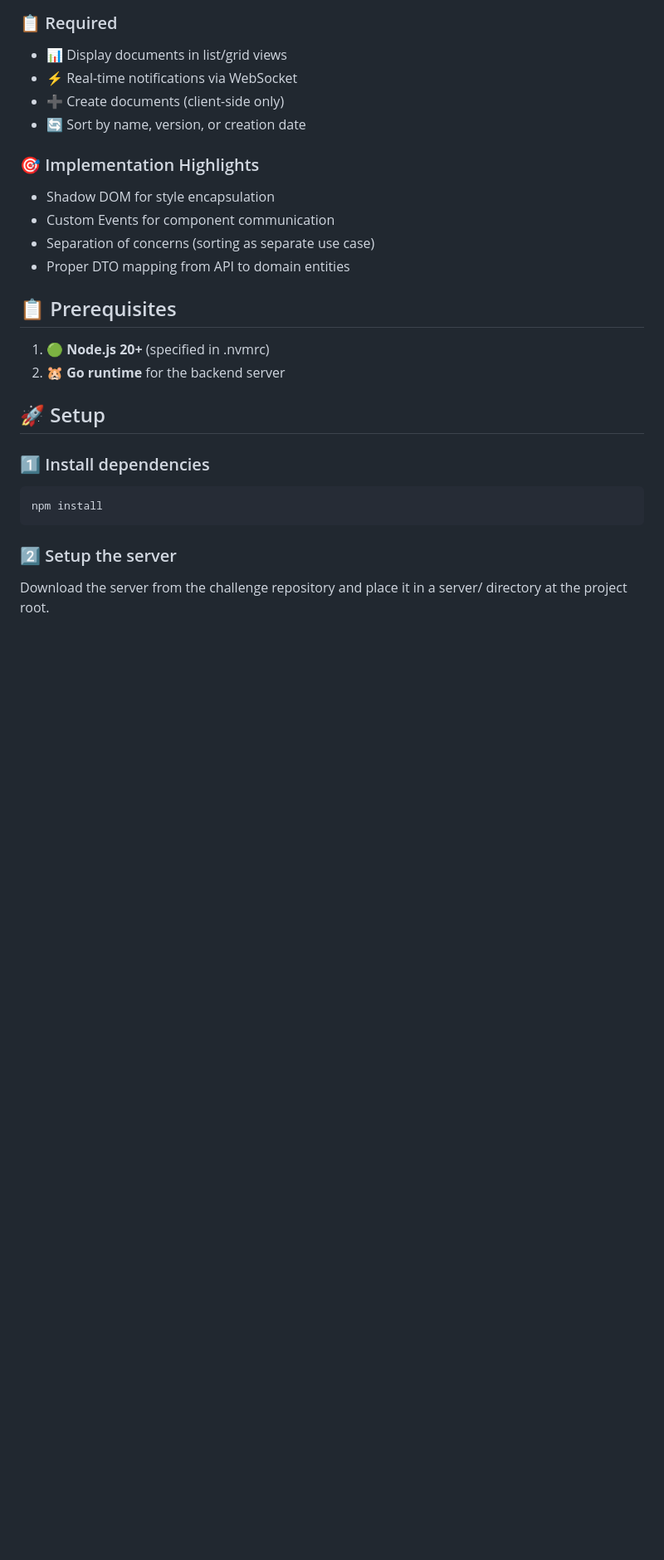
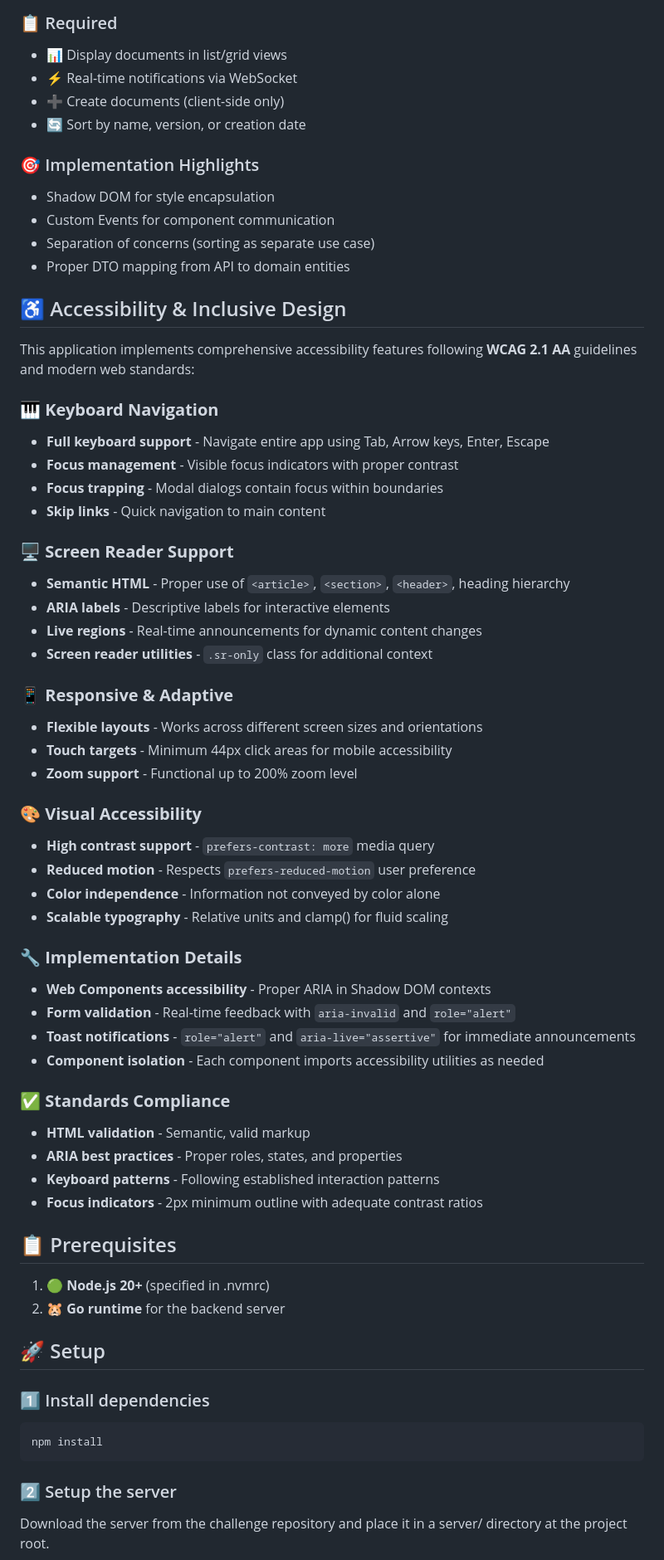
Before and after one commit to AgonisticKatai/realtime-document-viewer, a Markdown page: README.md, the part around the change printed below. Shown: that part at 83% size. Rendered like a GitHub page; blank space fills up the shorter version.

Commit message:
feat: expand accessibility documentation with comprehensive guidelines and implementation details

```diff
--- a/README.md
+++ b/README.md
@@ -50,6 +51,45 @@ The project follows a clean hexagonal architecture separating business logic fro
 - Custom Events for component communication
 - Separation of concerns (sorting as separate use case)
 - Proper DTO mapping from API to domain entities
+
+## ♿ Accessibility & Inclusive Design
+
+This application implements comprehensive accessibility features following **WCAG 2.1 AA** guidelines and modern web standards:
+
+### 🎹 **Keyboard Navigation**
+- **Full keyboard support** - Navigate entire app using Tab, Arrow keys, Enter, Escape
+- **Focus management** - Visible focus indicators with proper contrast
+- **Focus trapping** - Modal dialogs contain focus within boundaries
+- **Skip links** - Quick navigation to main content
+
+### 🖥️ **Screen Reader Support**
+- **Semantic HTML** - Proper use of `<article>`, `<section>`, `<header>`, heading hierarchy
+- **ARIA labels** - Descriptive labels for interactive elements
+- **Live regions** - Real-time announcements for dynamic content changes
+- **Screen reader utilities** - `.sr-only` class for additional context
+
+### 📱 **Responsive & Adaptive**
+- **Flexible layouts** - Works across different screen sizes and orientations
+- **Touch targets** - Minimum 44px click areas for mobile accessibility
+- **Zoom support** - Functional up to 200% zoom level
+
+### 🎨 **Visual Accessibility**
+- **High contrast support** - `prefers-contrast: more` media query
+- **Reduced motion** - Respects `prefers-reduced-motion` user preference
+- **Color independence** - Information not conveyed by color alone
+- **Scalable typography** - Relative units and clamp() for fluid scaling
+
+### 🔧 **Implementation Details**
+- **Web Components accessibility** - Proper ARIA in Shadow DOM contexts
+- **Form validation** - Real-time feedback with `aria-invalid` and `role="alert"`
+- **Toast notifications** - `role="alert"` and `aria-live="assertive"` for immediate announcements
+- **Component isolation** - Each component imports accessibility utilities as needed
+
+### ✅ **Standards Compliance**
+- **HTML validation** - Semantic, valid markup
+- **ARIA best practices** - Proper roles, states, and properties
+- **Keyboard patterns** - Following established interaction patterns
+- **Focus indicators** - 2px minimum outline with adequate contrast ratios
 
 ## 📋 Prerequisites
 
```
Also changed, not shown: other parts of README.md (+9 -0 lines).
